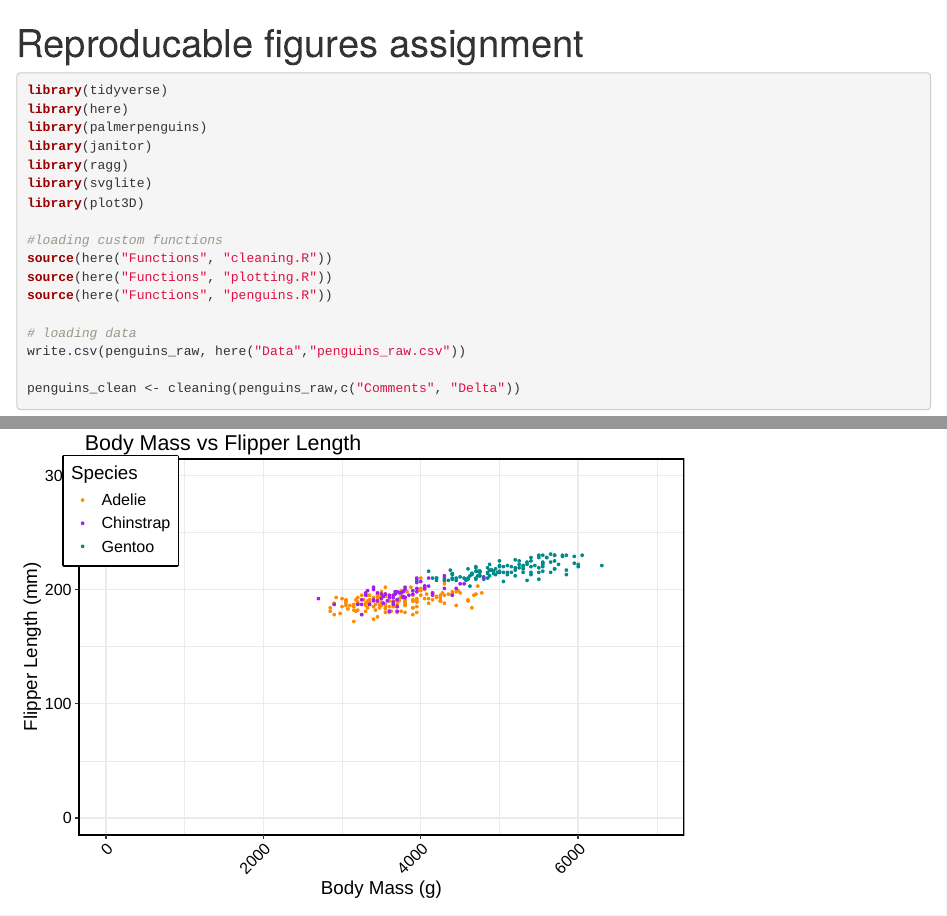
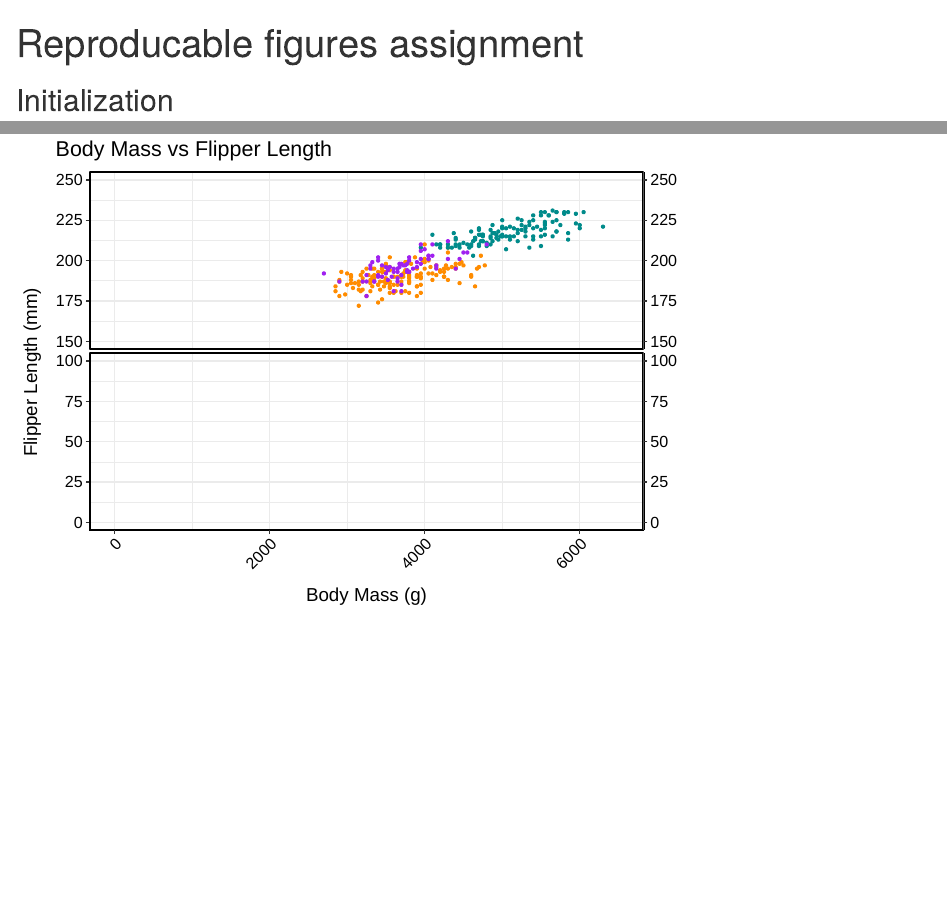
Before and after one commit to The-Nedstar/ReproducableFigures, an R Markdown document (ReproducableFigures.Rmd): the page in a window 1100 px wide, from its top, and a second part further down, joined at a grey line. Rendered offline with R 4.5, knitr and Pandoc, with nearby package versions; some code elsewhere in the file could not run offline; column names are cleaned by a stand-in for the janitor package.

Commit message:
making graph split

````diff
--- a/Functions/penguins.R
+++ b/Functions/penguins.R
@@ -36,7 +36,7 @@ scatterplot <- function(Data, Xaxis, Xtitle, Yaxis, Ytitle, Col, Ctitle, Title,
                        "Gentoo" = "cyan4")
 
   plot <- ggplot(Data, aes(x = Xaxis, y = Yaxis, colour = Col)) +
-    geom_point(size = 0.6) +
+    geom_point(size = 0.8) +
     (if (Stat == TRUE) {
       geom_smooth(method = "lm", aes(group = 1),
                   se = FALSE, linetype = "solid",
@@ -56,3 +57,6 @@ scatterplot <- function(Data, Xaxis, Xtitle, Yaxis, Ytitle, Col, Ctitle, Title,
                                     size = 16),
           legend.title = element_text(size = 14),
           legend.text = element_text(size = 12),
+          legend.position = c(0.0955, 0.853),
+          legend.background = element_rect(fill = "white", colour = NA),
+          legend.box.background = element_rect(color = "black", size = 0.5)
@@ -65,8 +66,8 @@ scatterplot <- function(Data, Xaxis, Xtitle, Yaxis, Ytitle, Col, Ctitle, Title,
     ylab(Ytitle) +
     labs(colour = Ctitle) +
     ggtitle(Title) +
-    xlim(0,7000) +
-    ylim(0,300)
+    xlim(0,6500) +
+    ylim(0,250)
   svglite(here("Figures", file), width = Width,
           height = Height,
           scaling = Scaling)
--- a/ReproducableFigures.Rmd
+++ b/ReproducableFigures.Rmd
@@ -9,6 +9,8 @@ output:
 knitr::opts_chunk$set(echo = TRUE)
 ```
 
+## Initialization
+
 ```{r loading of packages and data, warning=FALSE,message=FALSE}
 library(tidyverse)
 library(here)
````
Also changed, not shown: Figures/Exploratory plot.svg, Functions/penguins.R (4 more changed lines), ReproducableFigures.Rmd (1 more changed lines).
